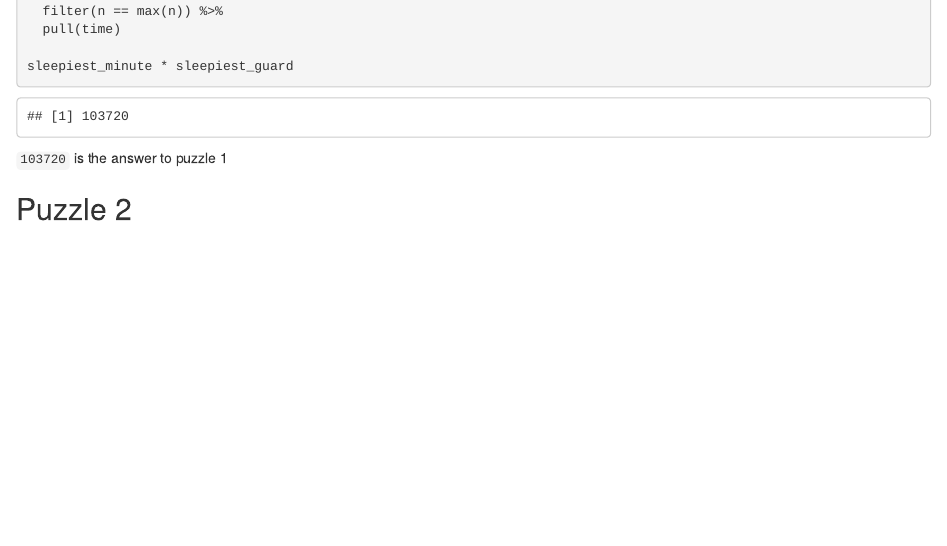
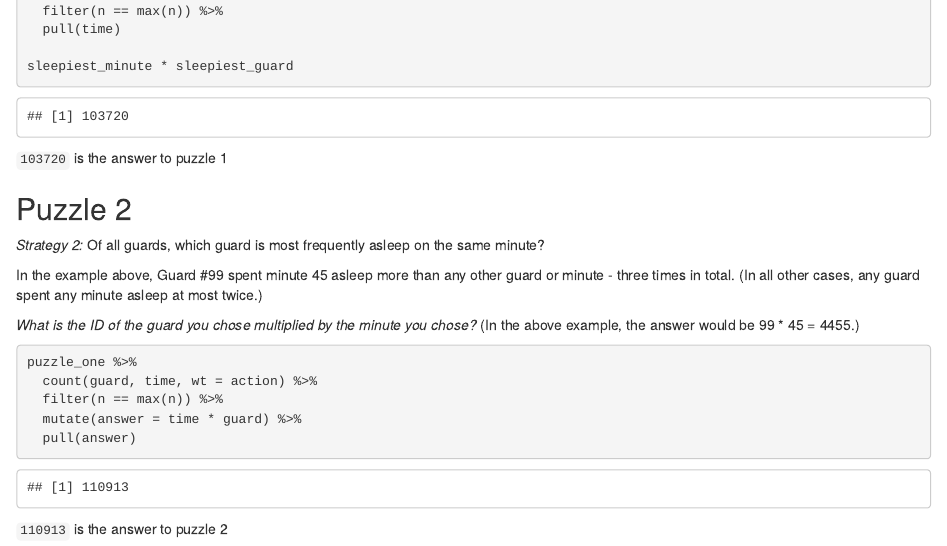
Before and after one commit to kgreufe/advent_of_code_2018, an R Markdown document (Day04_Repose_Record.Rmd): the page in a window 1100 px wide, from 2390 px down. Rendered offline with R 4.5, knitr and Pandoc, with nearby package versions.

Commit message:
complete day04 puzzle 2

````diff
--- a/Day04_Repose_Record.Rmd
+++ b/Day04_Repose_Record.Rmd
@@ -153,6 +153,19 @@ sleepiest_minute * sleepiest_guard
 
 ## Puzzle 2
 
+*Strategy 2:* Of all guards, which guard is most frequently asleep on the same minute?
+
+In the example above, Guard #99 spent minute 45 asleep more than any other guard or minute - three times in total. (In all other cases, any guard spent any minute asleep at most twice.)
+
+*What is the ID of the guard you chose multiplied by the minute you chose?* (In the above example, the answer would be 99 * 45 = 4455.)
 
 ```{r puzzle2}
+puzzle_one %>%
+  count(guard, time, wt = action) %>%
+  filter(n == max(n)) %>%
+  mutate(answer = time * guard) %>%
+  pull(answer)
+
 ```
+
+`110913` is the answer to puzzle 2
````
Also changed, not shown: Day04_Repose_Record.Rmd (4 more changed lines).
